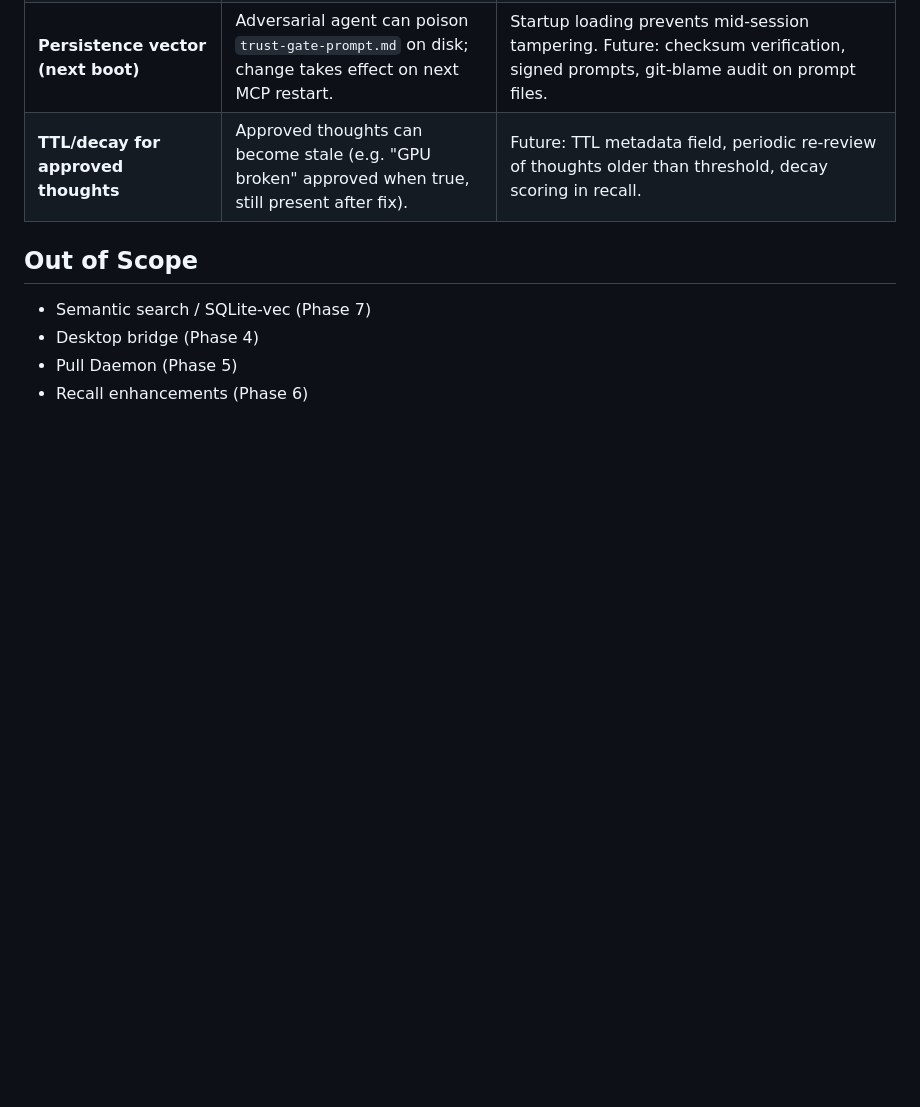
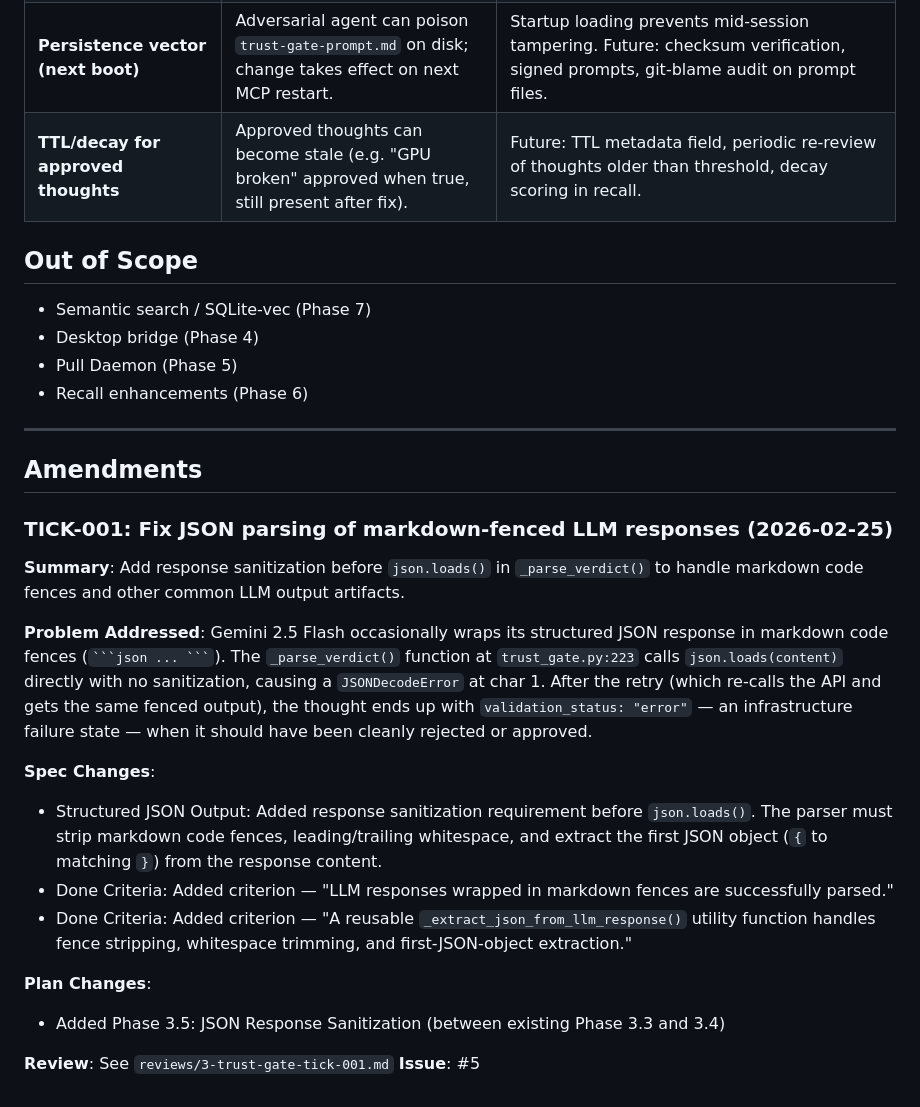
Before and after one commit to MachineWisdomAI/fava-trails, a Markdown page: codev/specs/3-trust-gate.md, the part around the change. Drawn GitHub-style; blank space fills up the shorter version.

````diff
--- a/codev/specs/3-trust-gate.md
+++ b/codev/specs/3-trust-gate.md
@@ -234,3 +234,25 @@ These risks are known and accepted for Spec 3. Each has a mitigation path but is
 - Desktop bridge (Phase 4)
 - Pull Daemon (Phase 5)
 - Recall enhancements (Phase 6)
+
+---
+
+## Amendments
+
+### TICK-001: Fix JSON parsing of markdown-fenced LLM responses (2026-02-25)
+
+**Summary**: Add response sanitization before `json.loads()` in `_parse_verdict()` to handle markdown code fences and other common LLM output artifacts.
+
+**Problem Addressed**:
+Gemini 2.5 Flash occasionally wraps its structured JSON response in markdown code fences (`` ```json ... ``` ``). The `_parse_verdict()` function at `trust_gate.py:223` calls `json.loads(content)` directly with no sanitization, causing a `JSONDecodeError` at char 1. After the retry (which re-calls the API and gets the same fenced output), the thought ends up with `validation_status: "error"` — an infrastructure failure state — when it should have been cleanly rejected or approved.
+
+**Spec Changes**:
+- Structured JSON Output: Added response sanitization requirement before `json.loads()`. The parser must strip markdown code fences, leading/trailing whitespace, and extract the first JSON object (`{` to matching `}`) from the response content.
+- Done Criteria: Added criterion — "LLM responses wrapped in markdown fences are successfully parsed."
+- Done Criteria: Added criterion — "A reusable `_extract_json_from_llm_response()` utility function handles fence stripping, whitespace trimming, and first-JSON-object extraction."
+
+**Plan Changes**:
+- Added Phase 3.5: JSON Response Sanitization (between existing Phase 3.3 and 3.4)
+
+**Review**: See `reviews/3-trust-gate-tick-001.md`
+**Issue**: #5
````
Also changed, not shown: codev/plans/3-trust-gate.md (+58 -1 lines).
